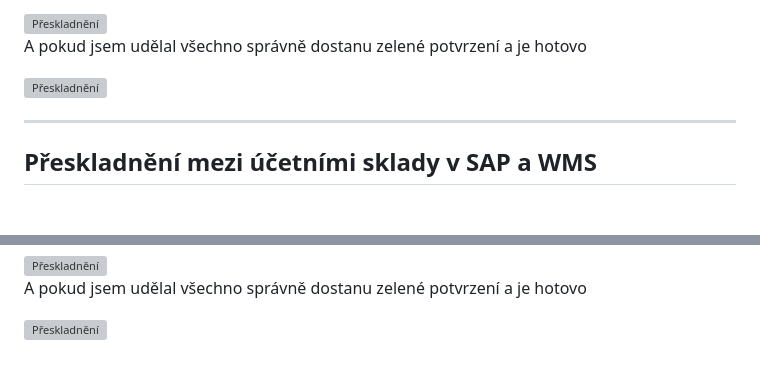
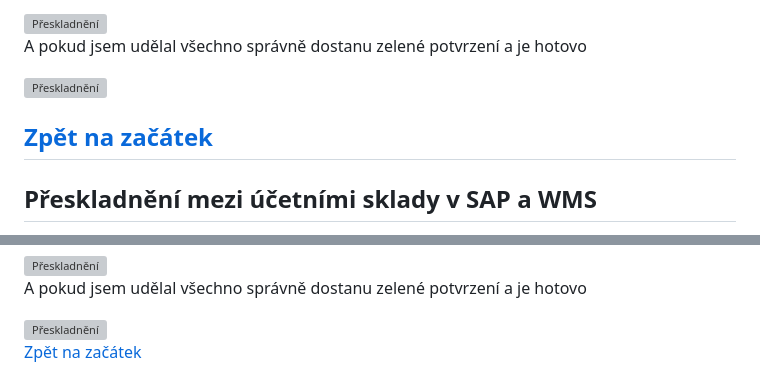
Before and after one commit to FrantisekSirucek/webwikiPJE_WMS, a Markdown page: content/terminal/T_preskladneni.md, 2 parts joined by grey strips. GitHub-like rendering; blank space fills up the shorter version; grey boxes are pictures that could not be loaded.

```diff
--- a/content/terminal/T_preskladneni.md
+++ b/content/terminal/T_preskladneni.md
@@ -48,6 +48,7 @@ A pokud jsem udělal všechno správně dostanu zelené potvrzení a je hotovo
     <img src="/content/terminal/images/Preskladneni/OK.png" alt="Přeskladnění" width="900" />
 </a>
 
+[Zpět na začátek](#main)
 ---
 
 
@@ -105,3 +106,6 @@ A pokud jsem udělal všechno správně dostanu zelené potvrzení a je hotovo
 <a href="#" data-bs-toggle="modal" data-bs-target="#imageModal" onclick="showImage('/content/images/doklady/doklady-prijemky.png')">
     <img src="/content/terminal/images/Preskladneni/OK.png" alt="Přeskladnění" width="900" />
 </a>
+
+
+[Zpět na začátek](#main)
```
Also changed, not shown: other parts of content/terminal/T_preskladneni.md (+1 -1 lines).
